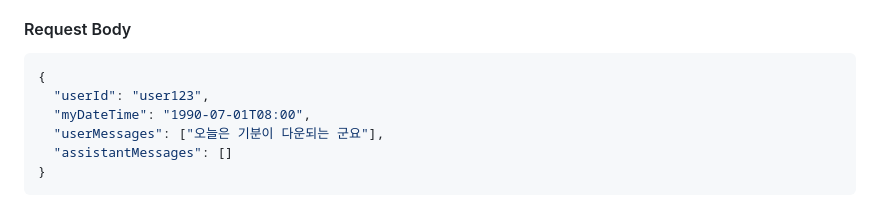
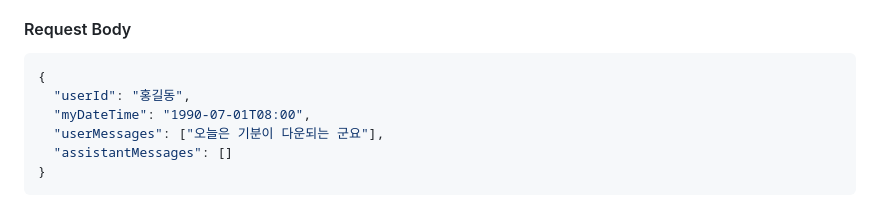
Before and after one commit to jungyuya/rollercoaster, a Markdown page: README.md, the part around the change. GitHub-like rendering.

````diff
--- a/README.md
+++ b/README.md
@@ -87,7 +87,7 @@ AWS 클라우드 환경에서 최적의 비용과 합리적인 인프라 구성
 
 ```json
 {
-  "userId": "user123",
+  "userId": "홍길동",
   "myDateTime": "1990-07-01T08:00",
   "userMessages": ["오늘은 기분이 다운되는 군요"],
   "assistantMessages": []
````
